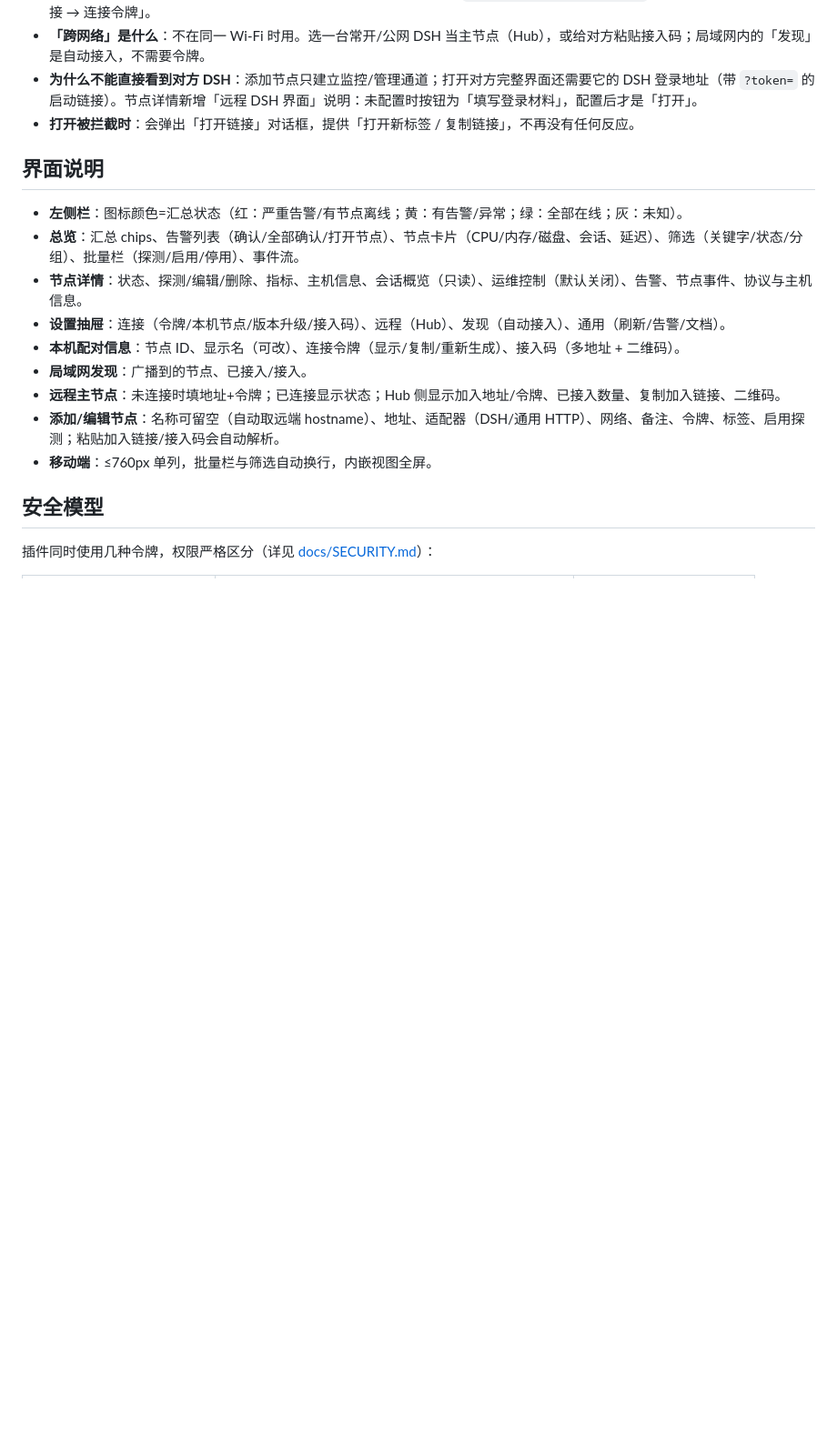
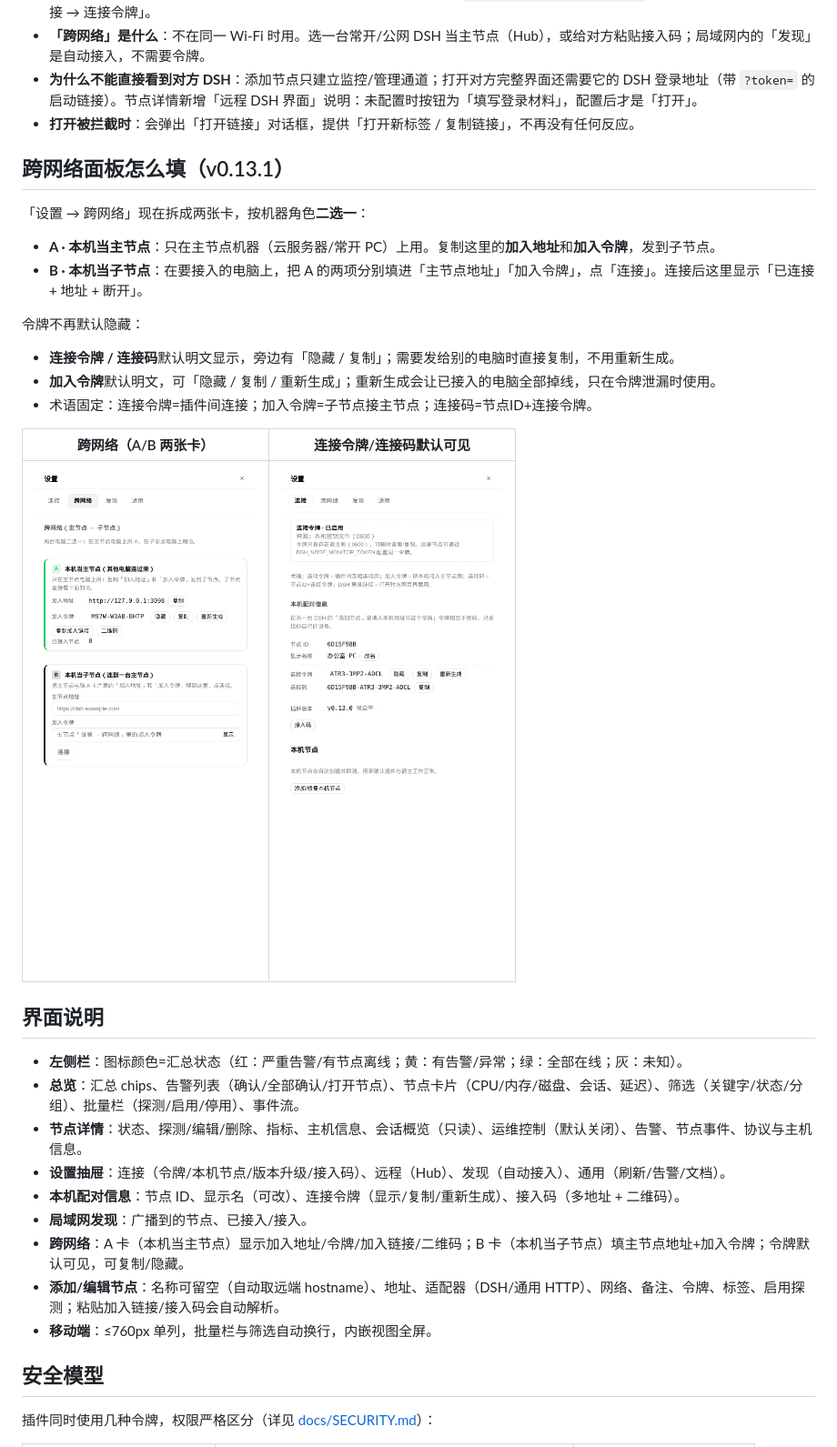
Before and after one commit to qingshuiliuyun/dsh-node-monitor, a Markdown page: README.md, the part around the change. Shown at 91% size. Drawn GitHub-style; pictures changed too: docs/screenshots/roles.png (added), docs/screenshots/token-visible.png (added); blank space fills up the shorter version.

Commit message:
v0.13.1: split hub/client cards, show tokens and connect codes by default

```diff
--- a/README.md
+++ b/README.md
@@ -239,6 +239,23 @@ DSH 侧栏的「工作区」区域由宿主 UI 独占，插件不能往里插入
 - **为什么不能直接看到对方 DSH**：添加节点只建立监控/管理通道；打开对方完整界面还需要它的 DSH 登录地址（带 `?token=` 的启动链接）。节点详情新增「远程 DSH 界面」说明：未配置时按钮为「填写登录材料」，配置后才是「打开」。
 - **打开被拦截时**：会弹出「打开链接」对话框，提供「打开新标签 / 复制链接」，不再没有任何反应。
 
+## 跨网络面板怎么填（v0.13.1）
+
+「设置 → 跨网络」现在拆成两张卡，按机器角色**二选一**：
+
+- **A · 本机当主节点**：只在主节点机器（云服务器/常开 PC）上用。复制这里的**加入地址**和**加入令牌**，发到子节点。
+- **B · 本机当子节点**：在要接入的电脑上，把 A 的两项分别填进「主节点地址」「加入令牌」，点「连接」。连接后这里显示「已连接 + 地址 + 断开」。
+
+令牌不再默认隐藏：
+
+- **连接令牌 / 连接码**默认明文显示，旁边有「隐藏 / 复制」；需要发给别的电脑时直接复制，不用重新生成。
+- **加入令牌**默认明文，可「隐藏 / 复制 / 重新生成」；重新生成会让已接入的电脑全部掉线，只在令牌泄漏时使用。
+- 术语固定：连接令牌=插件间连接；加入令牌=子节点接主节点；连接码=节点ID+连接令牌。
+
+| 跨网络（A/B 两张卡） | 连接令牌/连接码默认可见 |
+| --- | --- |
+| ![](docs/screenshots/roles.png) | ![](docs/screenshots/token-visible.png) |
+
 ## 界面说明
 
 - **左侧栏**：图标颜色=汇总状态（红：严重告警/有节点离线；黄：有告警/异常；绿：全部在线；灰：未知）。
@@ -247,7 +264,7 @@ DSH 侧栏的「工作区」区域由宿主 UI 独占，插件不能往里插入
 - **设置抽屉**：连接（令牌/本机节点/版本升级/接入码）、远程（Hub）、发现（自动接入）、通用（刷新/告警/文档）。
 - **本机配对信息**：节点 ID、显示名（可改）、连接令牌（显示/复制/重新生成）、接入码（多地址 + 二维码）。
 - **局域网发现**：广播到的节点、已接入/接入。
-- **远程主节点**：未连接时填地址+令牌；已连接显示状态；Hub 侧显示加入地址/令牌、已接入数量、复制加入链接、二维码。
+- **跨网络**：A 卡（本机当主节点）显示加入地址/令牌/加入链接/二维码；B 卡（本机当子节点）填主节点地址+加入令牌；令牌默认可见，可复制/隐藏。
 - **添加/编辑节点**：名称可留空（自动取远端 hostname）、地址、适配器（DSH/通用 HTTP）、网络、备注、令牌、标签、启用探测；粘贴加入链接/接入码会自动解析。
 - **移动端**：≤760px 单列，批量栏与筛选自动换行，内嵌视图全屏。
 
```
Also changed, not shown: DESIGN.md (+11 -0 lines), docs/CHANGELOG.md (+6 -0 lines), 4 other files.
